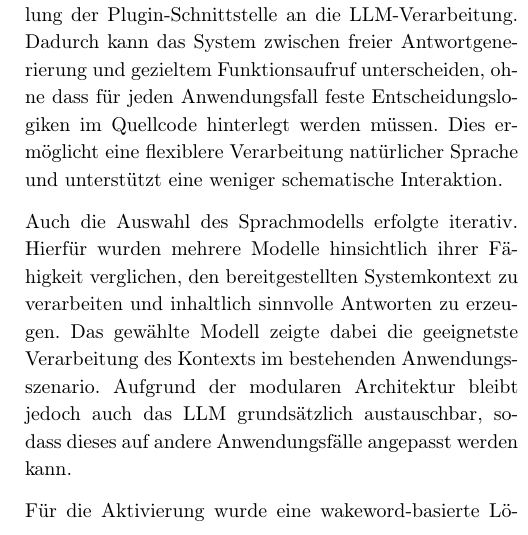
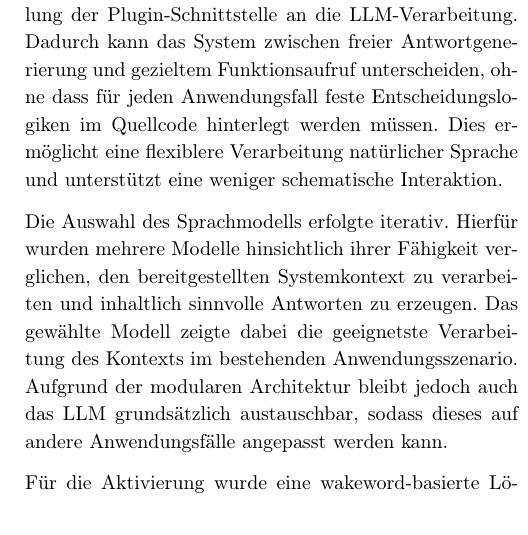
Before and after one commit to hbongar1/pablo_paper, a LaTeX document (main.tex, which reads kapitel/04_software.tex): part of one column of page 6 of 9, cut so that both start at the same text. Compiled offline with pdfLaTeX.

Commit message:
durchgelesen: supi

```diff
--- a/kapitel/04_software.tex
+++ b/kapitel/04_software.tex
@@ -57,7 +57,7 @@ Eine zentrale Entwicklungsentscheidung war die Kopplung der Plugin-Schnittstelle
 Dadurch kann das System zwischen freier Antwortgenerierung und gezieltem Funktionsaufruf unterscheiden, ohne dass für jeden Anwendungsfall feste Entscheidungslogiken im Quellcode hinterlegt werden müssen.
 Dies ermöglicht eine flexiblere Verarbeitung natürlicher Sprache und unterstützt eine weniger schematische Interaktion.
 
-Auch die Auswahl des Sprachmodells erfolgte iterativ.
+Die Auswahl des Sprachmodells erfolgte iterativ.
 Hierfür wurden mehrere Modelle hinsichtlich ihrer Fähigkeit verglichen, den bereitgestellten Systemkontext zu verarbeiten und inhaltlich sinnvolle Antworten zu erzeugen.
 Das gewählte Modell zeigte dabei die geeignetste Verarbeitung des Kontexts im bestehenden Anwendungsszenario.
 Aufgrund der modularen Architektur bleibt jedoch auch das LLM grundsätzlich austauschbar, sodass dieses auf andere Anwendungsfälle angepasst werden kann.
```
Also changed, not shown: main.tex (+1 -1 lines), 5 other files.
